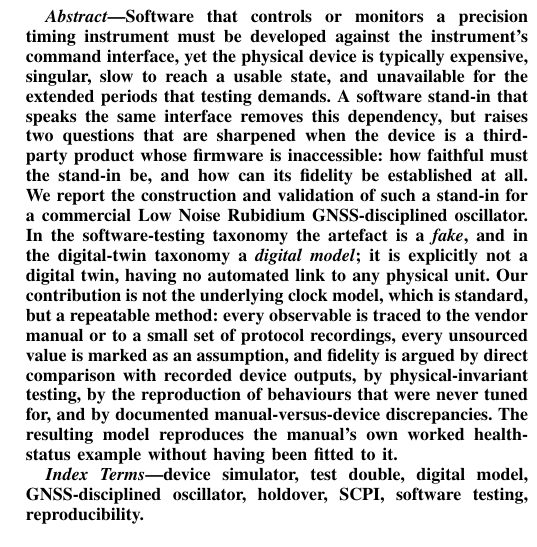
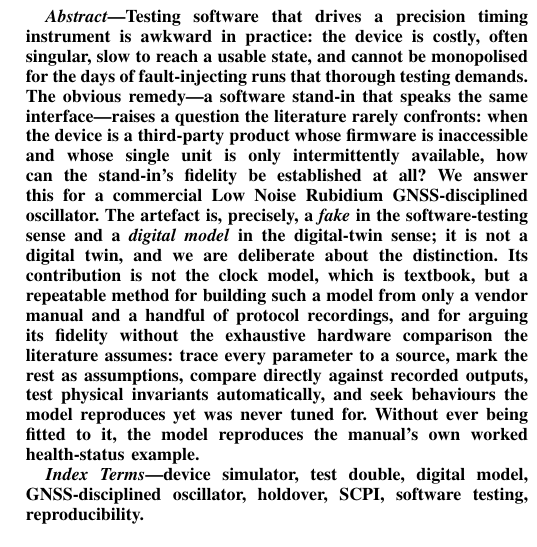
Before and after one commit to Pangea567/gnsdo-scpi-simulator, a LaTeX paper (papers/draft-en/main.tex): part of one column of page 1 of 7, cut at the place of the change. Compiled offline with pdfLaTeX.

Commit message:
Sharpen English abstract: more confident, distinctive, concise
Yuzeysel/belirsiz cumleler yerine daha keskin, kendinden emin ve ayirt
edici bir ses. 'Literaturun nadiren yuzlestigi soru', 'ayrimda bilincli
oluyoruz', 'literaturun varsaydigi kapsamli karsilastirma olmadan' gibi
net iddialar. Katki listesi tek akici cumleye toplandi. ~150 kelime.
Ingilizce-once stratejisi: master burada keskinlesecek, sona Turkce
cevrilecek.

```diff
--- a/papers/draft-en/main.tex
+++ b/papers/draft-en/main.tex
@@ -25,28 +25,26 @@ Construction and Fidelity Validation from Limited Data}
 
 %---------------------------------------------------------------------
 \begin{abstract}
-Software that controls or monitors a precision timing instrument must be
-developed against the instrument's command interface, yet the physical
-device is typically expensive, singular, slow to reach a usable state,
-and unavailable for the extended periods that testing demands. A
-software stand-in that speaks the same interface removes this
-dependency, but raises two questions that are sharpened when the device
-is a third-party product whose firmware is inaccessible: how faithful
-must the stand-in be, and how can its fidelity be established at all. We
-report the construction and validation of such a stand-in for a
-commercial Low Noise Rubidium GNSS-disciplined oscillator. In the
-software-testing taxonomy the artefact is a \emph{fake}, and in the
-digital-twin taxonomy a \emph{digital model}; it is explicitly not a
-digital twin, having no automated link to any physical unit. Our
-contribution is not the underlying clock model, which is standard, but
-a repeatable method: every observable is traced to the vendor manual or
-to a small set of protocol recordings, every unsourced value is marked
-as an assumption, and fidelity is argued by direct comparison with recorded device
-outputs, by physical-invariant testing, by the reproduction of
-behaviours that were never tuned for, and by documented
-manual-versus-device discrepancies. The resulting
-model reproduces the manual's own worked health-status example without
-having been fitted to it.
+Testing software that drives a precision timing instrument is awkward in
+practice: the device is costly, often singular, slow to reach a usable
+state, and cannot be monopolised for the days of fault-injecting runs
+that thorough testing demands. The obvious remedy---a software stand-in
+that speaks the same interface---raises a question the literature rarely
+confronts: when the device is a third-party product whose firmware is
+inaccessible and whose single unit is only intermittently available, how
+can the stand-in's fidelity be established at all? We answer this for a
+commercial Low Noise Rubidium GNSS-disciplined oscillator. The artefact
+is, precisely, a \emph{fake} in the software-testing sense and a
+\emph{digital model} in the digital-twin sense; it is not a digital
+twin, and we are deliberate about the distinction. Its contribution is
+not the clock model, which is textbook, but a repeatable method for
+building such a model from only a vendor manual and a handful of
+protocol recordings, and for arguing its fidelity without the exhaustive
+hardware comparison the literature assumes: trace every parameter to a
+source, mark the rest as assumptions, compare directly against recorded
+outputs, test physical invariants automatically, and seek behaviours the
+model reproduces yet was never tuned for. Without ever being fitted to
+it, the model reproduces the manual's own worked health-status example.
 \end{abstract}
 
 \begin{IEEEkeywords}
```
